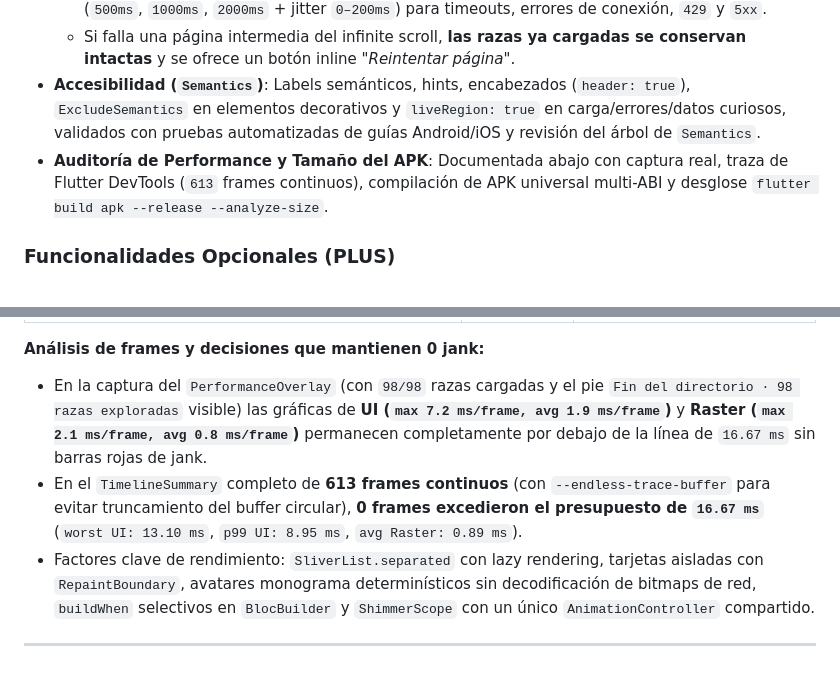
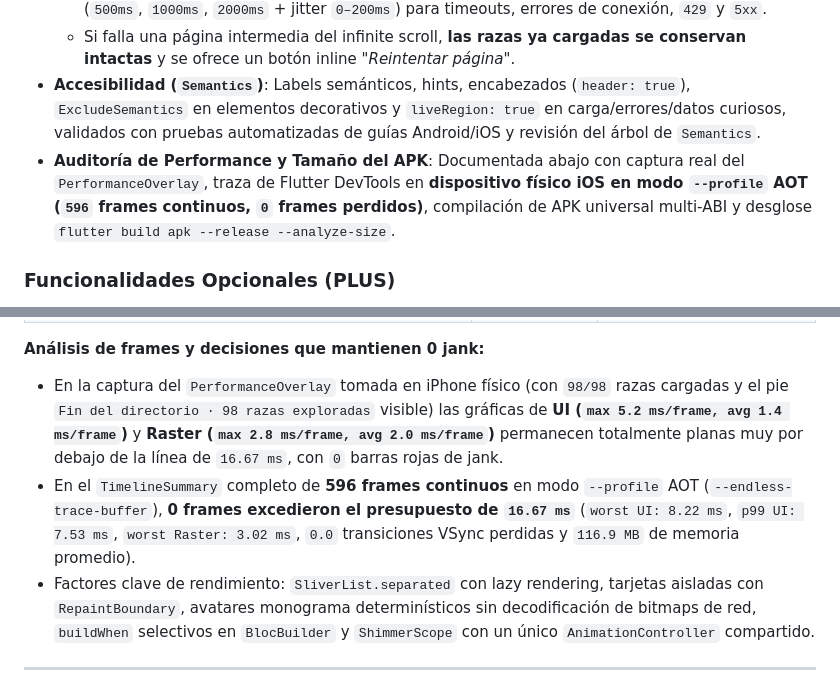
Before and after one commit to DanielRojas-hub/cat-directory-app, a Markdown page: README.md, 2 parts joined by grey strips. Drawn GitHub-style.

```diff
--- a/README.md
+++ b/README.md
@@ -32,7 +32,7 @@ Diseñada con enfoque **Offline-First (Stale-While-Revalidate)**, resiliencia an
   - **Backoff exponencial con jitter** en `Dio` (`ExponentialBackoffInterceptor`): hasta **3 reintentos** (`500ms`, `1000ms`, `2000ms` + jitter `0–200ms`) para timeouts, errores de conexión, `429` y `5xx`.
   - Si falla una página intermedia del infinite scroll, **las razas ya cargadas se conservan intactas** y se ofrece un botón inline *"Reintentar página"*.
 - **Accesibilidad (`Semantics`)**: Labels semánticos, hints, encabezados (`header: true`), `ExcludeSemantics` en elementos decorativos y `liveRegion: true` en carga/errores/datos curiosos, validados con pruebas automatizadas de guías Android/iOS y revisión del árbol de `Semantics`.
-- **Auditoría de Performance y Tamaño del APK**: Documentada abajo con captura real, traza de Flutter DevTools (`613` frames continuos), compilación de APK universal multi-ABI y desglose `flutter build apk --release --analyze-size`.
+- **Auditoría de Performance y Tamaño del APK**: Documentada abajo con captura real del `PerformanceOverlay`, traza de Flutter DevTools en **dispositivo físico iOS en modo `--profile` AOT (`596` frames continuos, `0` frames perdidos)**, compilación de APK universal multi-ABI y desglose `flutter build apk --release --analyze-size`.
 
 ### Funcionalidades Opcionales (PLUS)
 - **Deep Linking nativo**: Custom scheme `catdirectory://breed/:name` funcional de inmediato en local, más configuración nativa de **Android App Links** (`autoVerify="true"`) e **iOS Universal Links** (`Runner.entitlements`) acompañados de plantillas [`.well-known/assetlinks.json`](.well-known/assetlinks.json) y [`.well-known/apple-app-site-association`](.well-known/apple-app-site-association) listas para desplegar en un dominio productivo HTTPS.
@@ -170,7 +168,7 @@ flutter drive \
 
 **Análisis de frames y decisiones que mantienen 0 jank:**
-- En la captura del `PerformanceOverlay` (con `98/98` razas cargadas y el pie `Fin del directorio · 98 razas exploradas` visible) las gráficas de **UI (`max 7.2 ms/frame, avg 1.9 ms/frame`)** y **Raster (`max 2.1 ms/frame, avg 0.8 ms/frame`)** permanecen completamente por debajo de la línea de `16.67 ms` sin barras rojas de jank.
-- En el `TimelineSummary` completo de **613 frames continuos** (con `--endless-trace-buffer` para evitar truncamiento del buffer circular), **0 frames excedieron el presupuesto de `16.67 ms`** (`worst UI: 13.10 ms`, `p99 UI: 8.95 ms`, `avg Raster: 0.89 ms`).
+- En la captura del `PerformanceOverlay` tomada en iPhone físico (con `98/98` razas cargadas y el pie `Fin del directorio · 98 razas exploradas` visible) las gráficas de **UI (`max 5.2 ms/frame, avg 1.4 ms/frame`)** y **Raster (`max 2.8 ms/frame, avg 2.0 ms/frame`)** permanecen totalmente planas muy por debajo de la línea de `16.67 ms`, con `0` barras rojas de jank.
+- En el `TimelineSummary` completo de **596 frames continuos** en modo `--profile` AOT (`--endless-trace-buffer`), **0 frames excedieron el presupuesto de `16.67 ms`** (`worst UI: 8.22 ms`, `p99 UI: 7.53 ms`, `worst Raster: 3.02 ms`, `0.0` transiciones VSync perdidas y `116.9 MB` de memoria promedio).
 - Factores clave de rendimiento: `SliverList.separated` con lazy rendering, tarjetas aisladas con `RepaintBoundary`, avatares monograma determinísticos sin decodificación de bitmaps de red, `buildWhen` selectivos en `BlocBuilder` y `ShimmerScope` con un único `AnimationController` compartido.
 
 ---
```
Also changed, not shown: other parts of README.md (+17 -19 lines), docs/performance/performance_overlay_scroll.png, 1 other file.
